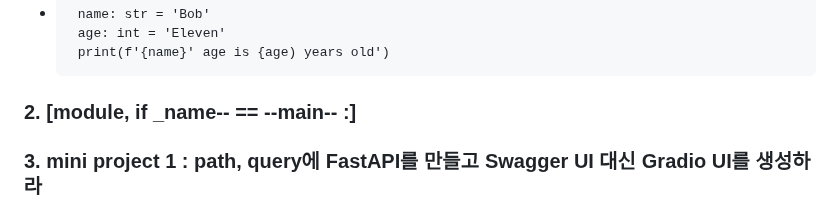
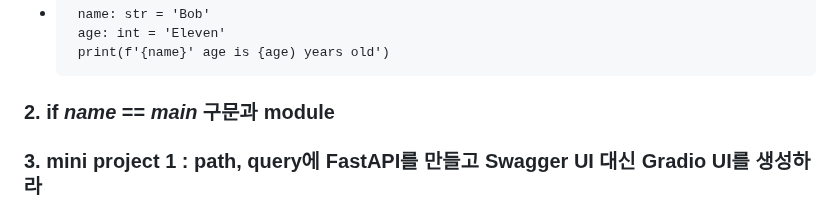
Before and after one commit to ancestor9/2025_Fall_AI-Model-Operations-MLOps, a Markdown page: week05_intermission/readme.md, the part around the change. GitHub-like rendering.

```diff
--- a/week05_intermission/readme.md
+++ b/week05_intermission/readme.md
@@ -4,7 +4,7 @@
        age: int = 'Eleven'
        print(f'{name}' age is {age) years old')
 
-### 2. [module, if  _name-- == --main-- :]
+### 2. if  _name_ == _main_ 구문과 module
 ### 3. mini project 1 : path, query에 FastAPI를 만들고 Swagger UI 대신 Gradio UI를 생성하라
 - gradio_from_swagger.py
 - [Mount a gradio.Blocks to an existing FastAPI application](https://www.gradio.app/docs/gradio/mount_gradio_app)
```
